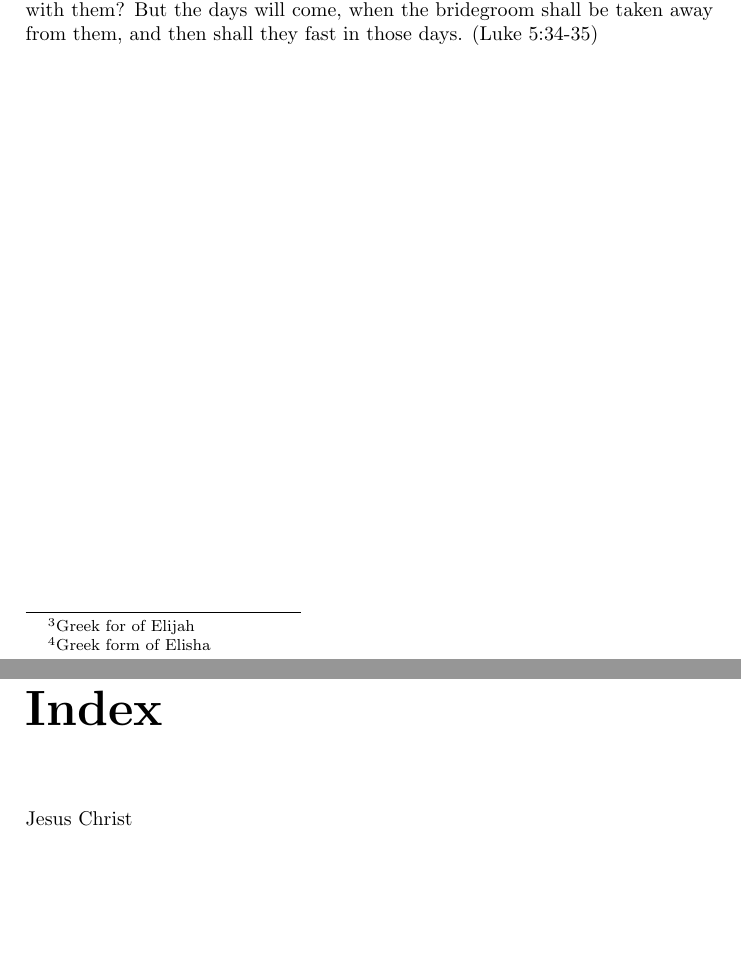
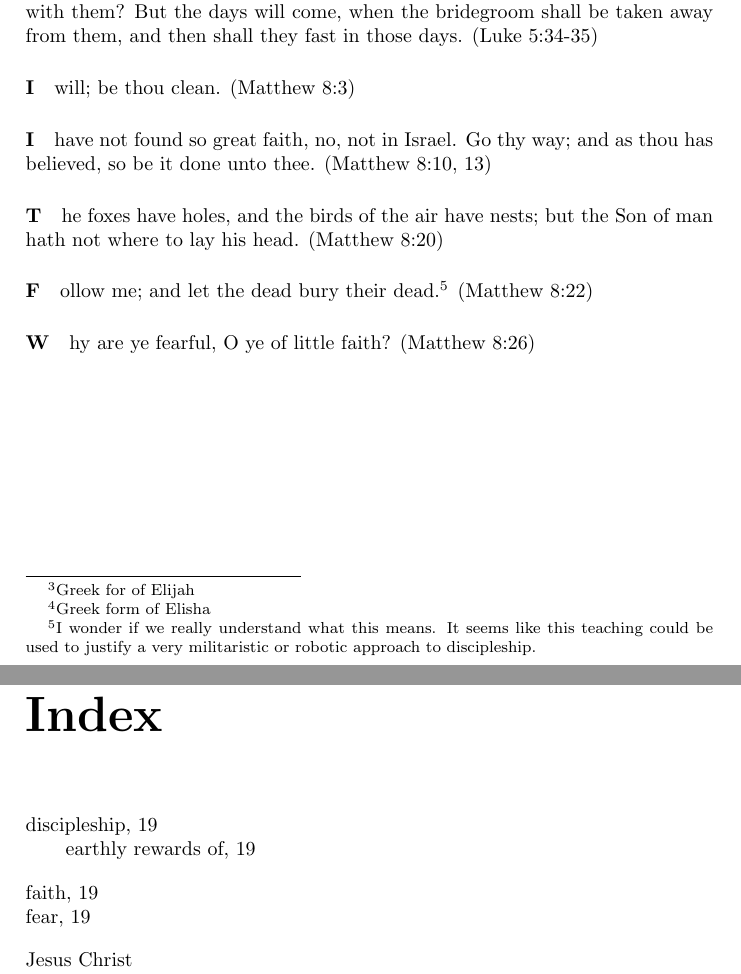
Before and after one commit to shawnadams333/aliyah, a LaTeX book (book.tex, which reads topics/gospel/words-of-christ.tex): two parts of pages 23 and 27 of 27, joined at a grey line, cut so that both start at the same text, the shorter picture padded with empty space. Compiled offline with pdfLaTeX.

Commit message:
add versus from matt 8

```diff
--- a/topics/gospel/words-of-christ.tex
+++ b/topics/gospel/words-of-christ.tex
@@ -69,3 +69,13 @@ Verily I say unto you, No prophet is accepted in his own country. But I tell you
 \paragraph They that are whole need not a physician; but they that are sick. I came not to call the righteous, but sinners to repenentence. (Luke 5:31-32)
 
 \paragraph Can you make the children of the bridechamber fast, while the bridegroom is with them? But the days will come, when the bridegroom shall be taken away from them, and then shall they fast in those days. (Luke 5:34-35)
+
+\paragraph I will; be thou clean. (Matthew 8:3) \index{faith}
+
+\paragraph I have not found so great faith, no, not in Israel. Go thy way; and as thou has believed, so be it done unto thee. (Matthew 8:10, 13) \index{faith}
+
+\paragraph The foxes have holes, and the birds of the air have nests; but the Son of man hath not where to lay his head. (Matthew 8:20) \index{discipleship!earthly rewards of}
+
+\paragraph Follow me; and let the dead bury their dead.\footnote{I wonder if we really understand what this means. It seems like this teaching could be used to justify a very militaristic or robotic approach to discipleship.} (Matthew 8:22) \index{discipleship}
+
+\paragraph Why are ye fearful, O ye of little faith? (Matthew 8:26) \index{faith} \index{fear}
```
